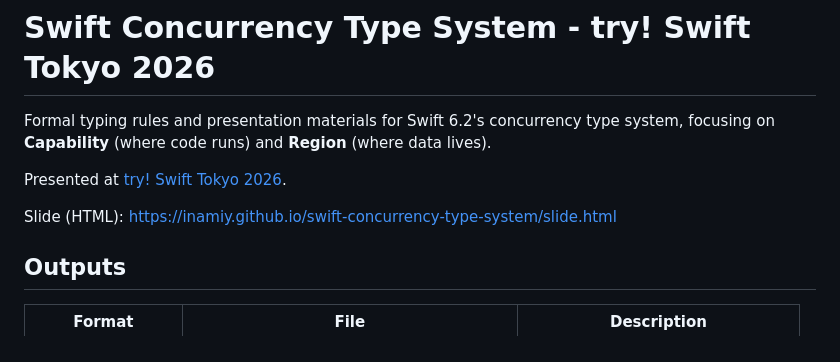
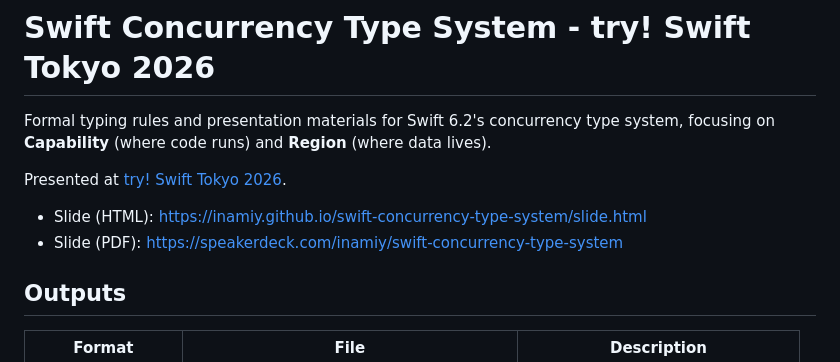
Before and after one commit to inamiy/swift-concurrency-type-system, a Markdown page: README.md, the part around the change. GitHub-like rendering.

```diff
--- a/README.md
+++ b/README.md
@@ -4,7 +4,8 @@ Formal typing rules and presentation materials for Swift 6.2's concurrency type
 
 Presented at [try! Swift Tokyo 2026](https://tryswift.jp/).
 
-Slide (HTML): https://inamiy.github.io/swift-concurrency-type-system/slide.html
+- Slide (HTML): https://inamiy.github.io/swift-concurrency-type-system/slide.html
+- Slide (PDF): https://speakerdeck.com/inamiy/swift-concurrency-type-system
 
 ## Outputs
 
```
